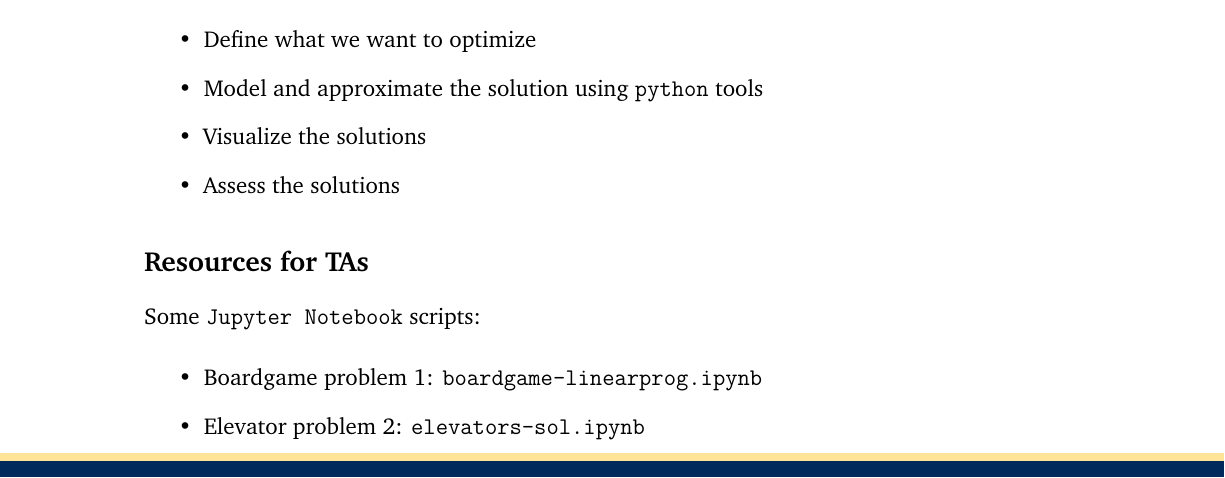
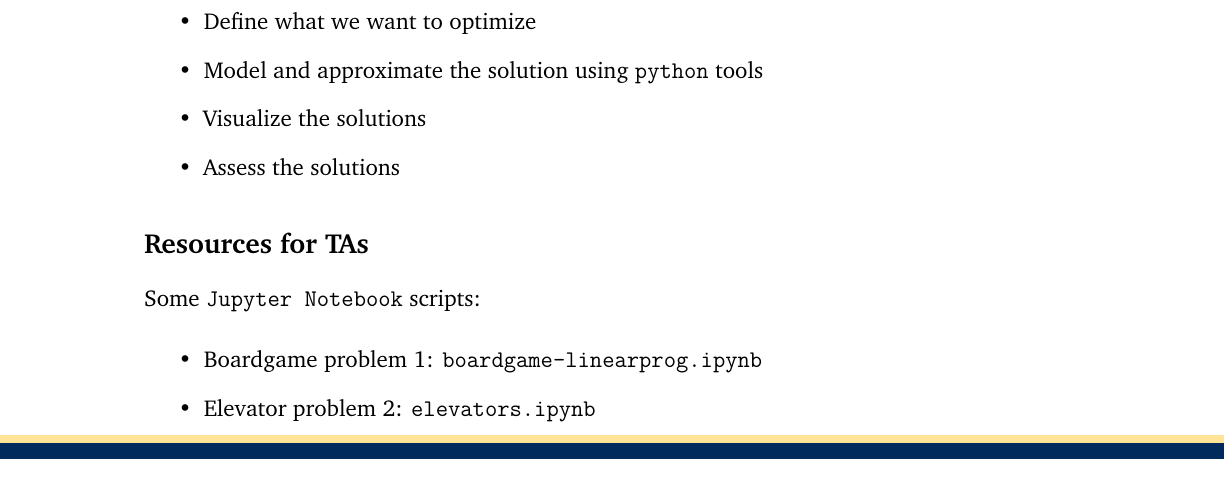
Before and after one commit to bigfatbernie/IBLMathModeling, a LaTeX document (tutorials/tutorial2/tutorial-02.tex, which reads tutorials/tutorial2/tutorial-02-instructions.tex): part of page 7 of 8, cut so that both start at the same text. Compiled offline with XeLaTeX.

Commit message:
Update tutorial 2

```diff
--- a/tutorials/tutorial2/tutorial-02-instructions.tex
+++ b/tutorials/tutorial2/tutorial-02-instructions.tex
@@ -40,8 +40,8 @@ In this tutorial, we will do the following:
 Some \texttt{Jupyter Notebook} scripts:
 
 \begin{itemize}
-	\item Boardgame problem \ref{q1}: \href{https://utoronto.syzygy.ca/jupyter/user-redirect/git-pull?repo=https://github.com/bigfatbernie/IBLMathModeling&subPath=tutorials/tutorial 2/boardgame-linearprog.ipynb}{\tt boardgame-linearprog.ipynb}
-	\item Elevator problem \ref{q2}: \href{https://utoronto.syzygy.ca/jupyter/user-redirect/git-pull?repo=https://github.com/bigfatbernie/IBLMathModeling&subPath=tutorials/tutorial 2/elevators-sol.ipynb}{\tt elevators-sol.ipynb}
+	\item Boardgame problem \ref{q1}: \href{https://utoronto.syzygy.ca/jupyter/user-redirect/git-pull?repo=https://github.com/bigfatbernie/IBLMathModeling&subPath=tutorials/tutorial2/boardgame-linearprog.ipynb}{\tt boardgame-linearprog.ipynb}
+	\item Elevator problem \ref{q2}: \href{https://utoronto.syzygy.ca/jupyter/user-redirect/git-pull?repo=https://github.com/bigfatbernie/IBLMathModeling&subPath=tutorials/tutorial2/elevators.ipynb}{\tt elevators.ipynb}
 \end{itemize}
 
 
```
